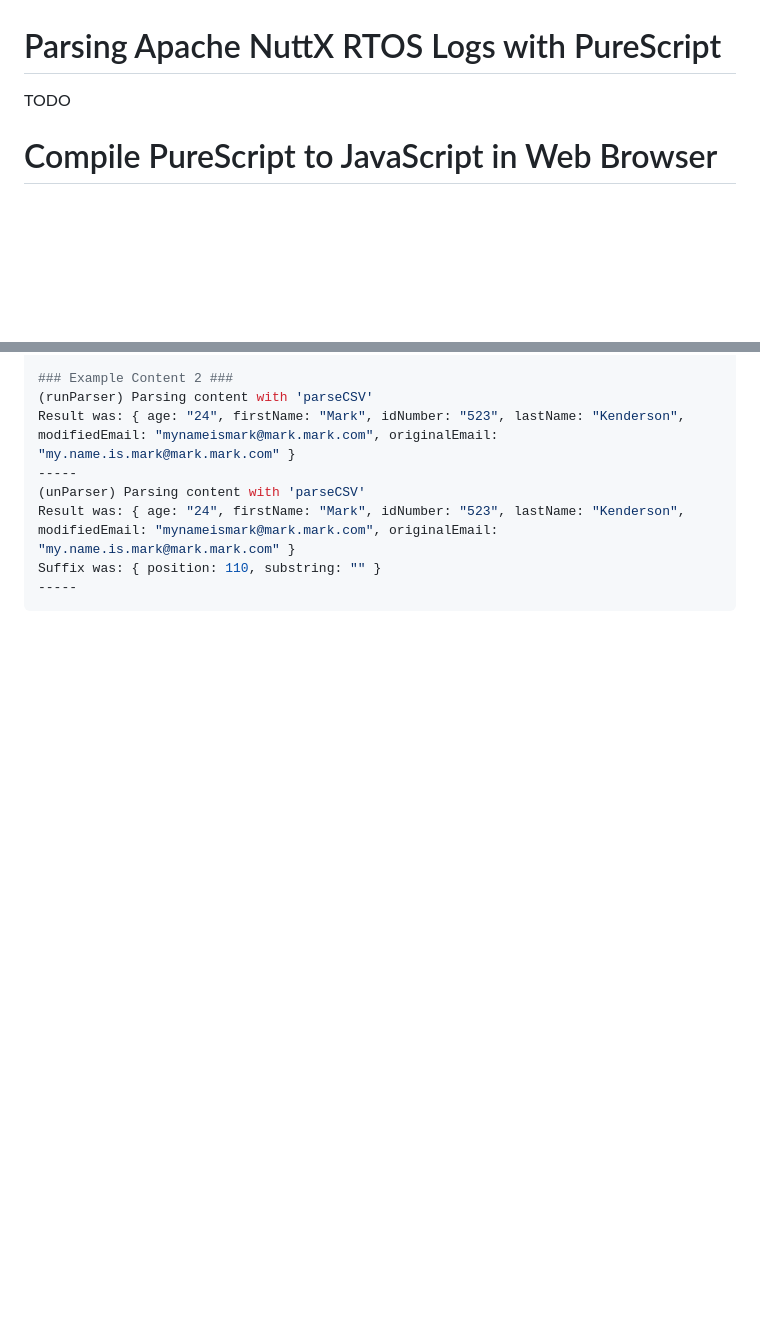
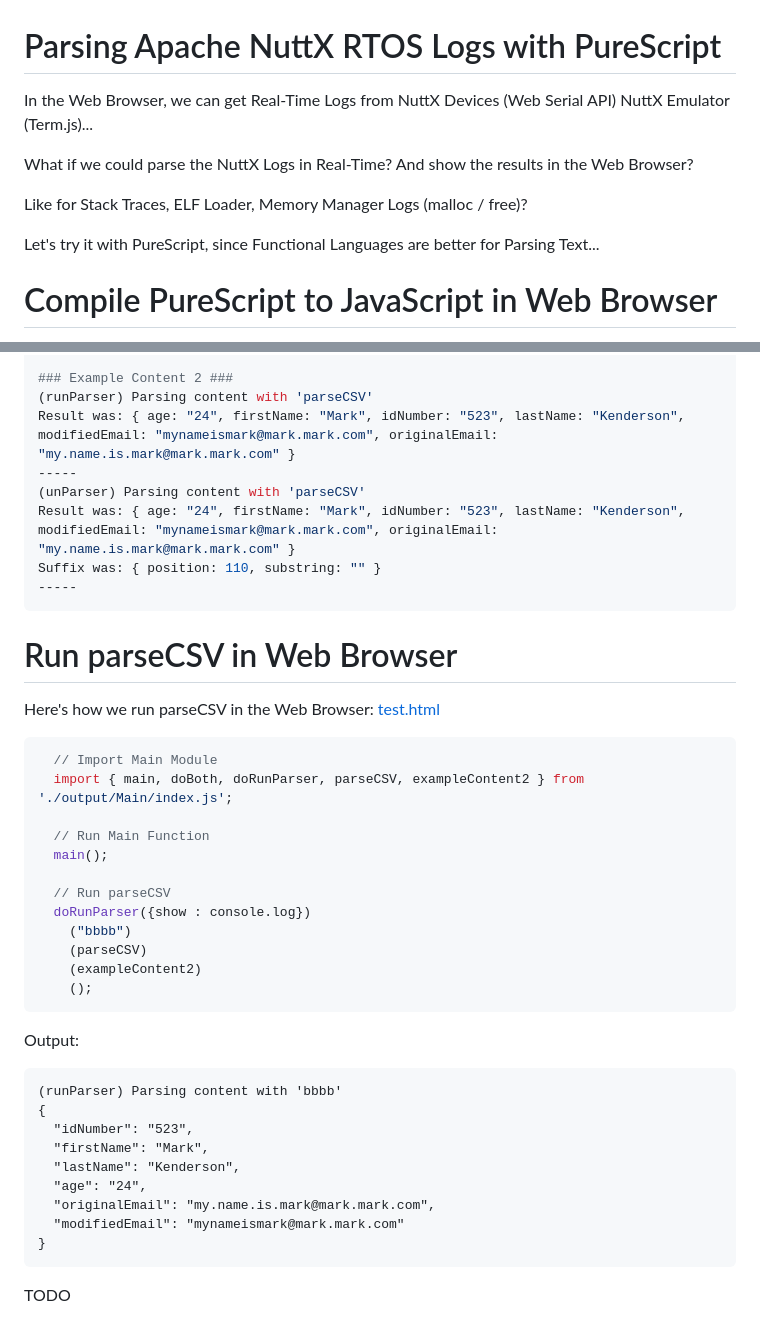
Before and after one commit to lupyuen/nuttx-parser, a Markdown page: README.md, 2 parts joined by grey strips. Drawn GitHub-style; blank space fills up the shorter version.

````diff
--- a/README.md
+++ b/README.md
@@ -1,6 +1,12 @@
 # Parsing Apache NuttX RTOS Logs with PureScript
 
-TODO
+In the Web Browser, we can get Real-Time Logs from NuttX Devices (Web Serial API) NuttX Emulator (Term.js)...
+
+What if we could parse the NuttX Logs in Real-Time? And show the results in the Web Browser?
+
+Like for Stack Traces, ELF Loader, Memory Manager Logs (malloc / free)?
+
+Let's try it with PureScript, since Functional Languages are better for Parsing Text...
 
 # Compile PureScript to JavaScript in Web Browser
 
@@ -160,3 +166,38 @@ Result was: { age: "24", firstName: "Mark", idNumber: "523", lastName: "Kenderso
 Suffix was: { position: 110, substring: "" }
 -----
 ```
+
+# Run parseCSV in Web Browser
+
+Here's how we run parseCSV in the Web Browser: [test.html](test.html)
+
+```javascript
+  // Import Main Module
+  import { main, doBoth, doRunParser, parseCSV, exampleContent2 } from './output/Main/index.js';
+
+  // Run Main Function
+  main();
+
+  // Run parseCSV
+  doRunParser({show : console.log})
+    ("bbbb")
+    (parseCSV)
+    (exampleContent2)
+    ();
+```
+
+Output:
+
+```text
+(runParser) Parsing content with 'bbbb'
+{
+  "idNumber": "523",
+  "firstName": "Mark",
+  "lastName": "Kenderson",
+  "age": "24",
+  "originalEmail": "my.name.is.mark@mark.mark.com",
+  "modifiedEmail": "mynameismark@mark.mark.com"
+}
+```
+
+TODO
````
